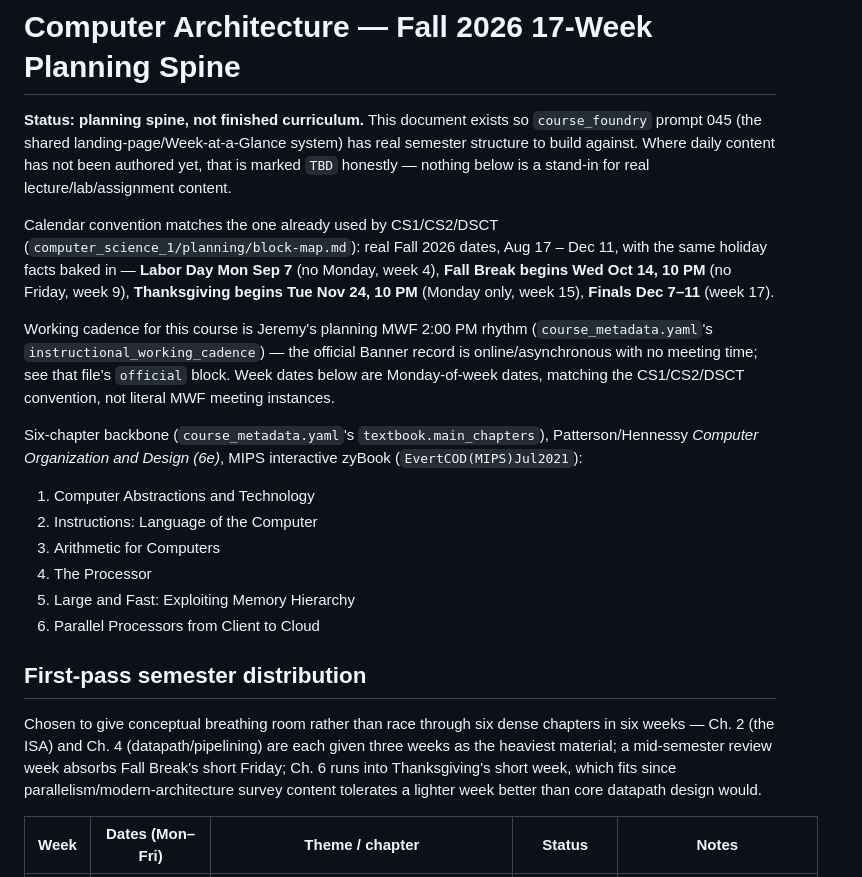
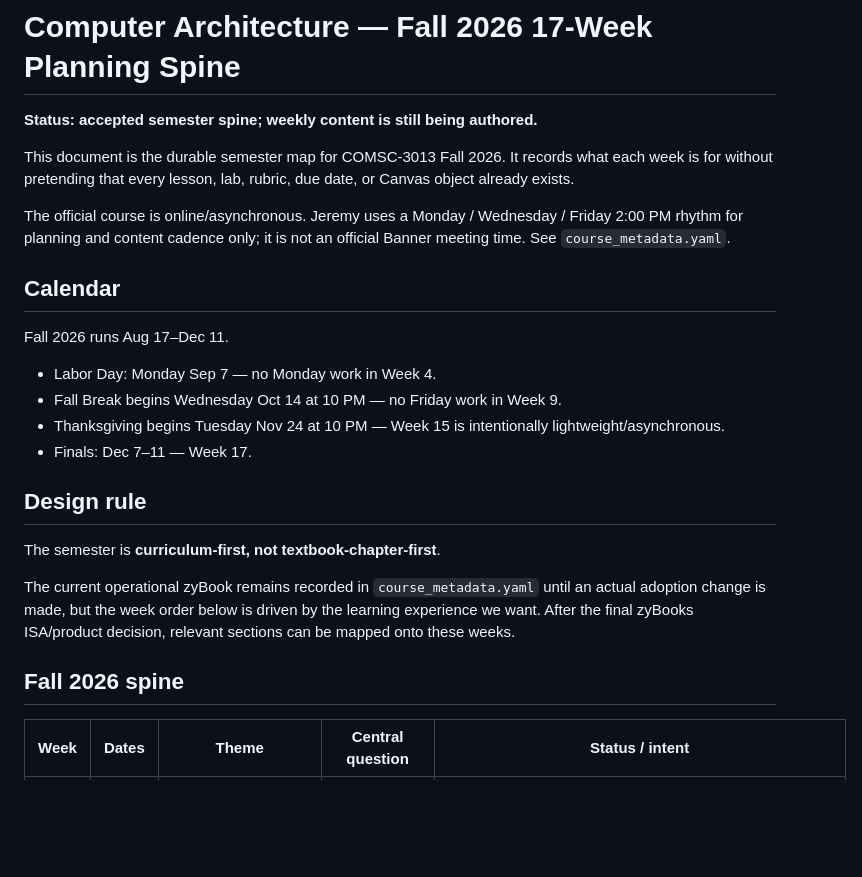
Before and after one commit to jeremy-evert/computer_architecture, a Markdown page: planning/fall-2026-spine.md, the part around one of its changes. Rendered like a GitHub page; blank space fills up the shorter version.

```diff
--- a/planning/fall-2026-spine.md
+++ b/planning/fall-2026-spine.md
@@ -1,43 +1,27 @@
 # Computer Architecture — Fall 2026 17-Week Planning Spine
 
-**Status: planning spine, not finished curriculum.** This document exists so
-`course_foundry` prompt 045 (the shared landing-page/Week-at-a-Glance
-system) has real semester structure to build against. Where daily content
-has not been authored yet, that is marked `TBD` honestly — nothing below is
-a stand-in for real lecture/lab/assignment content.
+**Status: accepted semester spine; weekly content is still being authored.**
 
-Calendar convention matches the one already used by CS1/CS2/DSCT
-(`computer_science_1/planning/block-map.md`): real Fall 2026 dates,
-Aug 17 – Dec 11, with the same holiday facts baked in — **Labor Day Mon
-Sep 7** (no Monday, week 4), **Fall Break begins Wed Oct 14, 10 PM** (no
-Friday, week 9), **Thanksgiving begins Tue Nov 24, 10 PM** (Monday only,
-week 15), **Finals Dec 7–11** (week 17).
+This document is the durable semester map for COMSC-3013 Fall 2026. It records what each week is for without pretending that every lesson, lab, rubric, due date, or Canvas object already exists.
 
-Working cadence for this course is Jeremy's planning MWF 2:00 PM rhythm
-(`course_metadata.yaml`'s `instructional_working_cadence`) — the official
-Banner record is online/asynchronous with no meeting time; see that file's
-`official` block. Week dates below are Monday-of-week dates, matching the
-CS1/CS2/DSCT convention, not literal MWF meeting instances.
+The official course is online/asynchronous. Jeremy uses a Monday / Wednesday / Friday 2:00 PM rhythm for planning and content cadence only; it is not an official Banner meeting time. See `course_metadata.yaml`.
 
-Six-chapter backbone (`course_metadata.yaml`'s `textbook.main_chapters`),
-Patterson/Hennessy *Computer Organization and Design (6e)*, MIPS interactive
-zyBook (`EvertCOD(MIPS)Jul2021`):
+## Calendar
 
-1. Computer Abstractions and Technology
-2. Instructions: Language of the Computer
-3. Arithmetic for Computers
-4. The Processor
-5. Large and Fast: Exploiting Memory Hierarchy
-6. Parallel Processors from Client to Cloud
+Fall 2026 runs Aug 17–Dec 11.
 
-## First-pass semester distribution
+- Labor Day: Monday Sep 7 — no Monday work in Week 4.
+- Fall Break begins Wednesday Oct 14 at 10 PM — no Friday work in Week 9.
+- Thanksgiving begins Tuesday Nov 24 at 10 PM — Week 15 is intentionally lightweight/asynchronous.
+- Finals: Dec 7–11 — Week 17.
 
-Chosen to give conceptual breathing room rather than race through six dense
-chapters in six weeks — Ch. 2 (the ISA) and Ch. 4 (datapath/pipelining) are
-each given three weeks as the heaviest material; a mid-semester review week
-absorbs Fall Break's short Friday; Ch. 6 runs into Thanksgiving's short
-week, which fits since parallelism/modern-architecture survey content
-tolerates a lighter week better than core datapath design would.
+## Design rule
 
-| Week | Dates (Mon–Fri) | Theme / chapter | Status | Notes |
+The semester is **curriculum-first, not textbook-chapter-first**.
+
+The current operational zyBook remains recorded in `course_metadata.yaml` until an actual adoption change is made, but the week order below is driven by the learning experience we want. After the final zyBooks ISA/product decision, relevant sections can be mapped onto these weeks.
+
+## Fall 2026 spine
+
+| Week | Dates | Theme | Central question | Status / intent |
 |---|---|---|---|---|
```
Also changed, not shown: other parts of planning/fall-2026-spine.md (+69 -47 lines).
